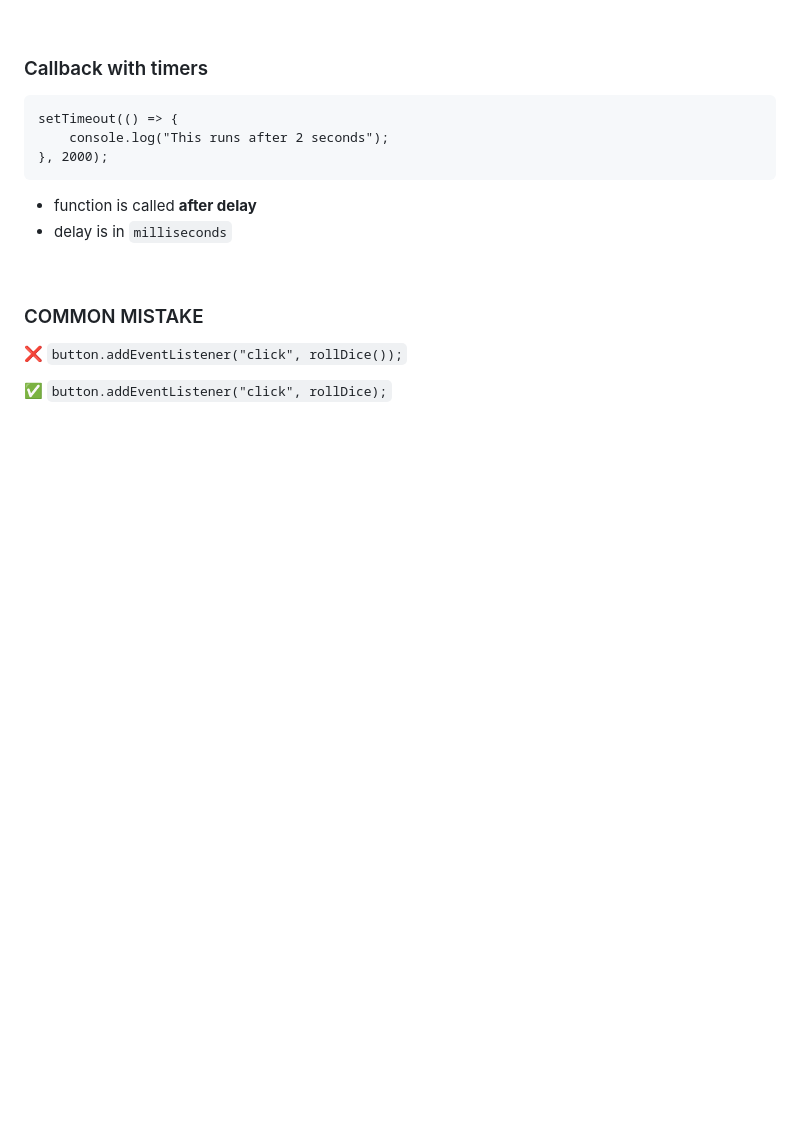
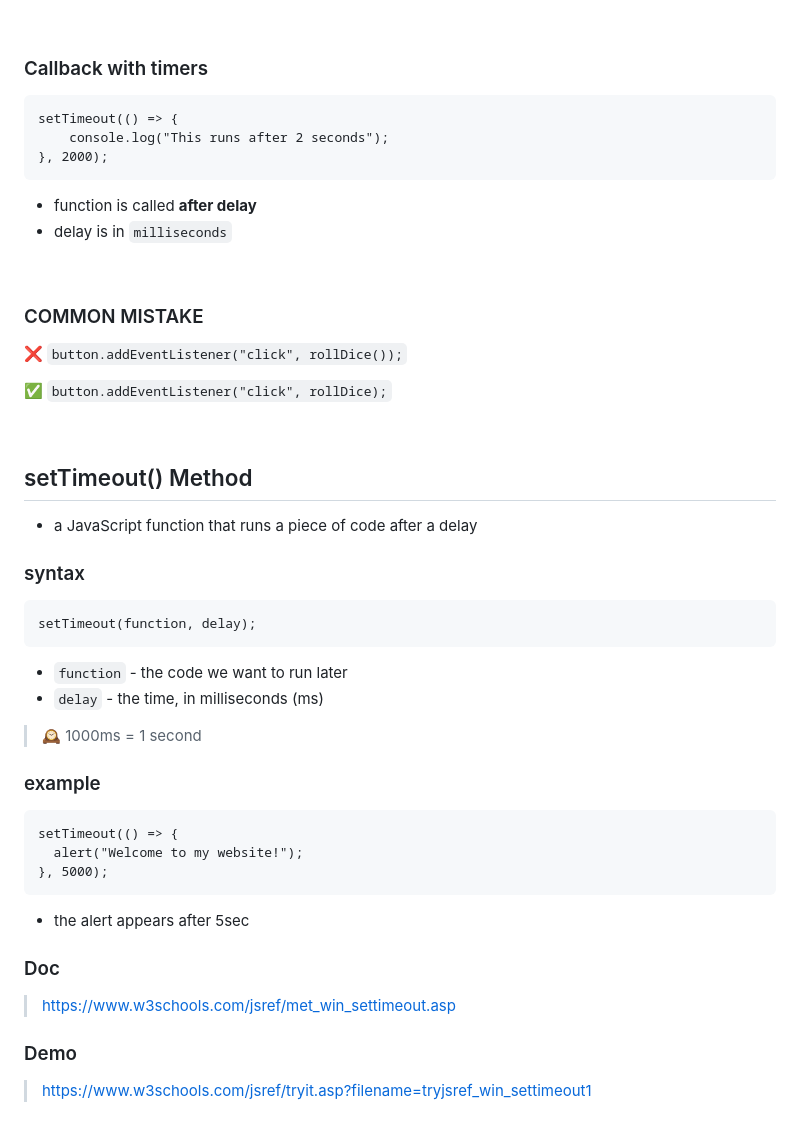
Before and after one commit to selfiirawan/web-development-projects, a Markdown page: JavaScript/js-notes.md, the part around the change. Rendered like a GitHub page; blank space fills up the shorter version.

Commit message:
add JS notes

````diff
--- a/JavaScript/js-notes.md
+++ b/JavaScript/js-notes.md
@@ -886,3 +886,30 @@ setTimeout(() => {
 ❌ ` button.addEventListener("click", rollDice()); `
 
 ✅ ` button.addEventListener("click", rollDice); `
+
+<br>
+
+## setTimeout() Method
+- a JavaScript function that runs a piece of code after a delay
+
+### syntax
+```
+setTimeout(function, delay);
+```
+- `function` - the code we want to run later
+- `delay` - the time, in milliseconds (ms)
+> 🕰️ 1000ms = 1 second
+
+### example
+```
+setTimeout(() => {
+  alert("Welcome to my website!");
+}, 5000);
+```
+- the alert appears after 5sec
+
+### Doc
+> https://www.w3schools.com/jsref/met_win_settimeout.asp
+
+### Demo
+> https://www.w3schools.com/jsref/tryit.asp?filename=tryjsref_win_settimeout1
````
